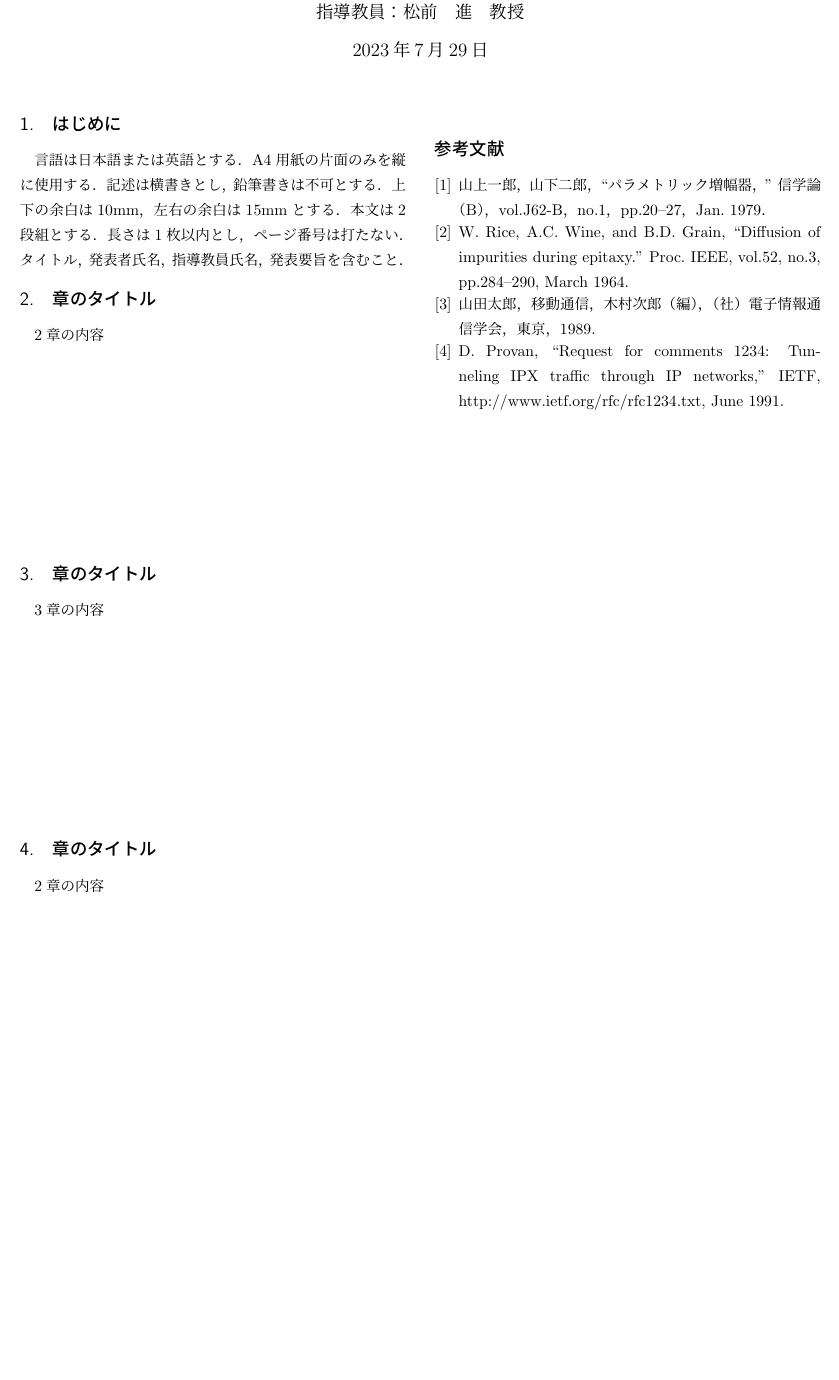
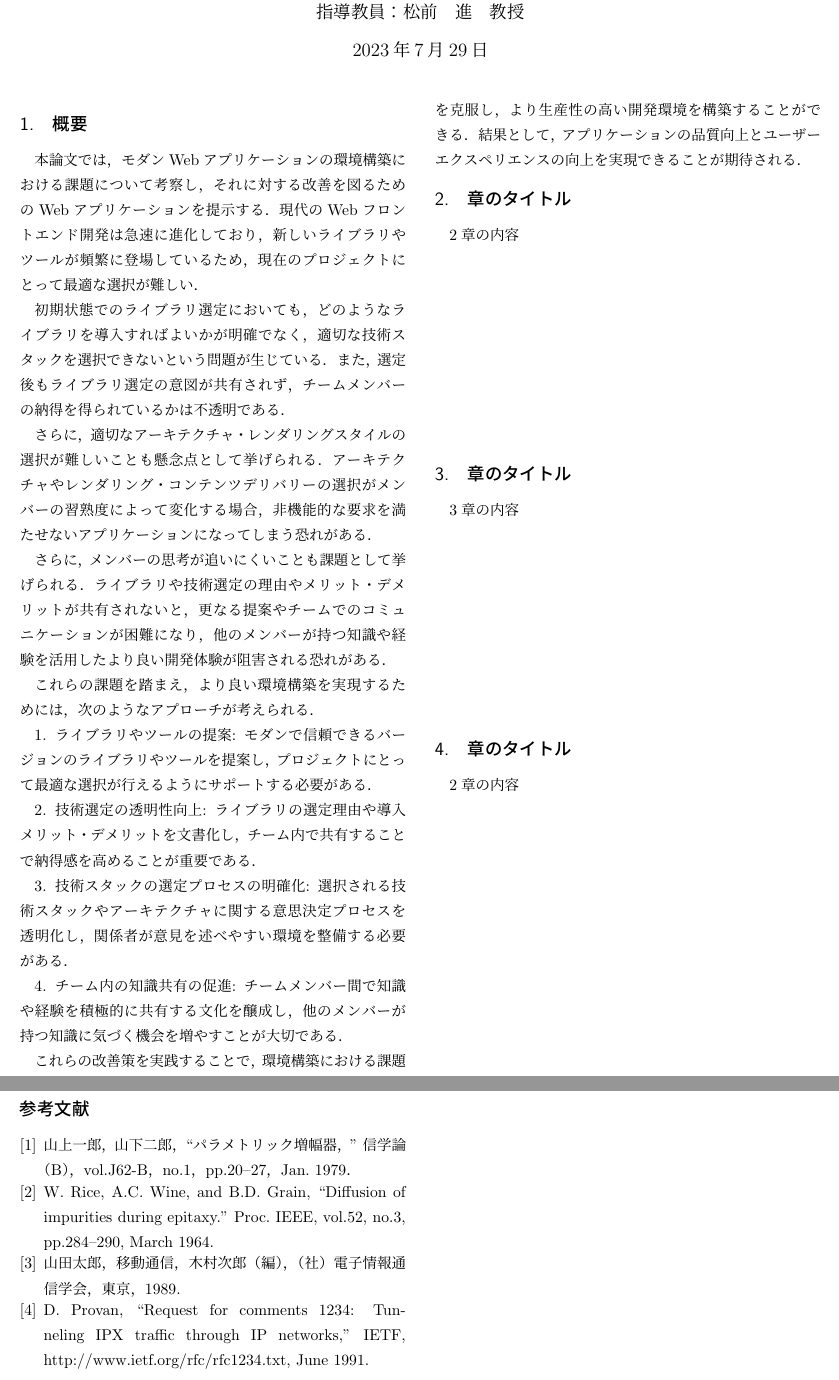
Before and after one commit to shunsuke-tamura/thesis, a LaTeX document (main.tex, which reads sections/abstract.tex): part of the page before the commit and two parts of pages 1 and 2 of 2 after it, the two joined at a grey line, cut so that both start at the same text, the shorter picture padded with empty space. Compiled offline with pLaTeX and dvipdfmx.

Commit message:
add: 概要

```diff
--- a/main.tex
+++ b/main.tex
@@ -15,7 +15,7 @@
 %%
 %% 論文タイトルを記入
 \title{
-  卒業論文または中間発表のタイトル
+  モダンWebアプリケーションの環境構築における課題と改善
 }
 
 %%
--- a/sections/abstract.tex
+++ b/sections/abstract.tex
@@ -6,15 +6,26 @@
 
 %%
 %%
-%% section や subsection を必要に応じて用い、本文を記述する。
-\section{はじめに }
+%% section や subsection を必要に応じて用い，本文を記述する．
+\section{概要 }
 
-言語は日本語または英語とする．
-A4用紙の片面のみを縦に使用する．
-記述は横書きとし，鉛筆書きは不可とする．
-上下の余白は10mm，左右の余白は15mmとする．
-本文は2段組とする．
-長さは1枚以内とし，ページ番号は打たない．
-タイトル，発表者氏名，指導教員氏名，発表要旨を含むこと．
+本論文では，モダンWebアプリケーションの環境構築における課題について考察し，それに対する改善を図るためのWebアプリケーションを提示する．現代のWebフロントエンド開発は急速に進化しており，新しいライブラリやツールが頻繁に登場しているため，現在のプロジェクトにとって最適な選択が難しい．
 
+初期状態でのライブラリ選定においても，どのようなライブラリを導入すればよいかが明確でなく，適切な技術スタックを選択できないという問題が生じている．また，選定後もライブラリ選定の意図が共有されず，チームメンバーの納得を得られているかは不透明である．
+
+さらに，適切なアーキテクチャ・レンダリングスタイルの選択が難しいことも懸念点として挙げられる．アーキテクチャやレンダリング・コンテンツデリバリーの選択がメンバーの習熟度によって変化する場合，非機能的な要求を満たせないアプリケーションになってしまう恐れがある．
+
+さらに，メンバーの思考が追いにくいことも課題として挙げられる．ライブラリや技術選定の理由やメリット・デメリットが共有されないと，更なる提案やチームでのコミュニケーションが困難になり，他のメンバーが持つ知識や経験を活用したより良い開発体験が阻害される恐れがある．
+
+これらの課題を踏まえ，より良い環境構築を実現するためには，次のようなアプローチが考えられる．
+
+1. ライブラリやツールの提案: モダンで信頼できるバージョンのライブラリやツールを提案し，プロジェクトにとって最適な選択が行えるようにサポートする必要がある．
+
+2. 技術選定の透明性向上: ライブラリの選定理由や導入メリット・デメリットを文書化し，チーム内で共有することで納得感を高めることが重要である．
+
+3. 技術スタックの選定プロセスの明確化: 選択される技術スタックやアーキテクチャに関する意思決定プロセスを透明化し，関係者が意見を述べやすい環境を整備する必要がある．
+
+4. チーム内の知識共有の促進: チームメンバー間で知識や経験を積極的に共有する文化を醸成し，他のメンバーが持つ知識に気づく機会を増やすことが大切である．
+
+これらの改善策を実践することで，環境構築における課題を克服し，より生産性の高い開発環境を構築することができる．結果として，アプリケーションの品質向上とユーザーエクスペリエンスの向上を実現できることが期待される．
 \end{document}
```
